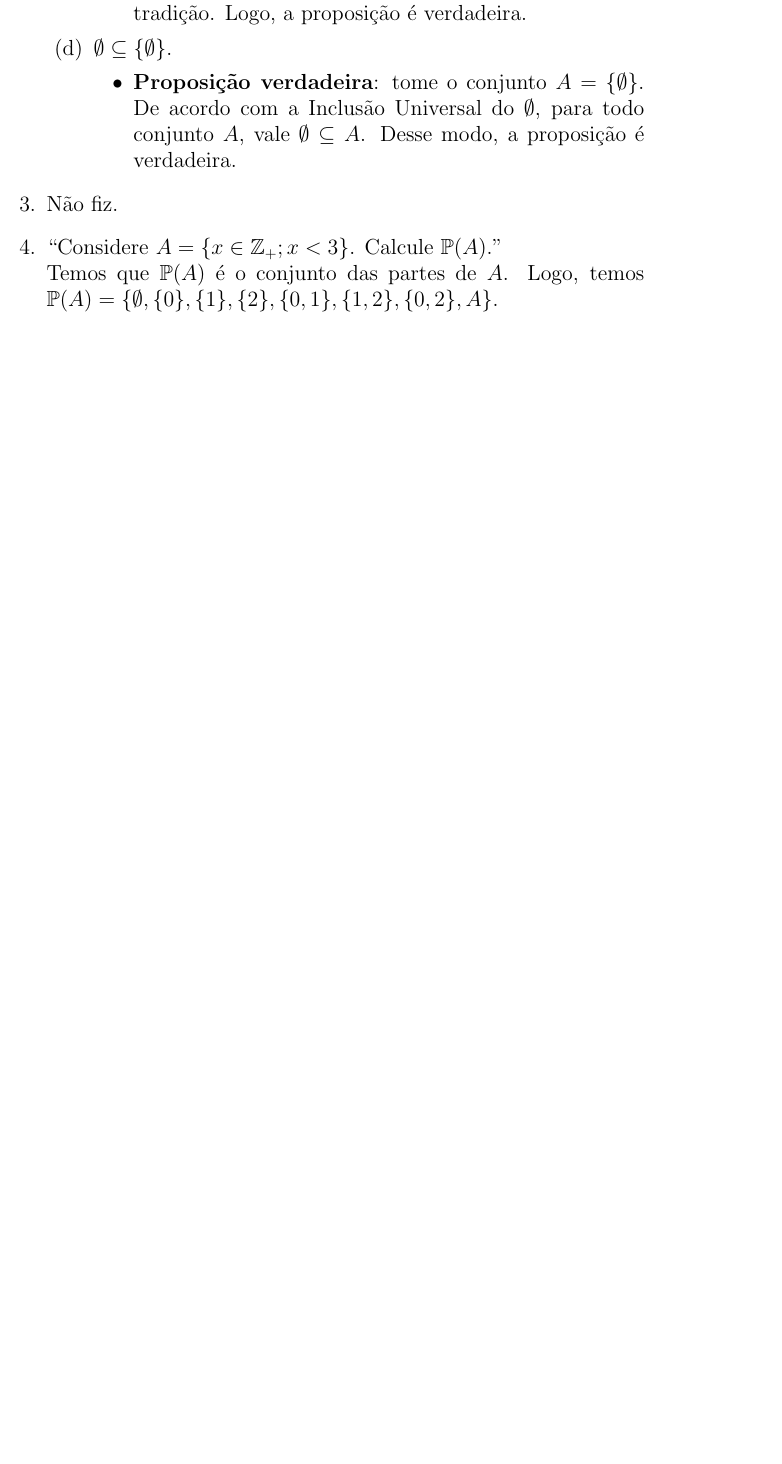
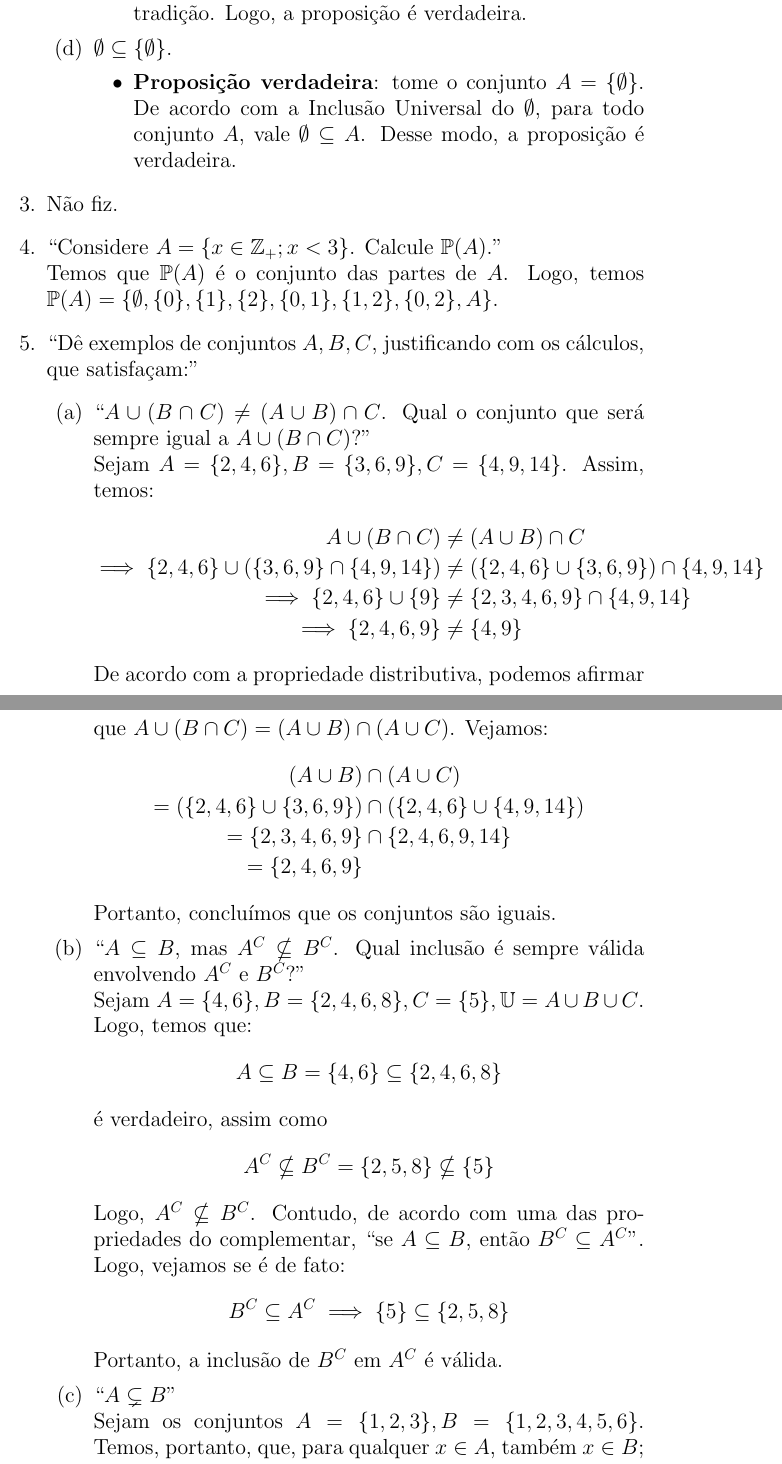
Before and after one commit to leirdan/elementary-math, a LaTeX document (src/I. conjuntos/data/main.tex, which reads src/I. conjuntos/archives/q_05.tex, src/I. conjuntos/archives/q_06.tex, src/I. conjuntos/archives/q_07.tex): part of page 2 of 2 before the commit and two parts of pages 2 and 3 of 9 after it, the two joined at a grey line, cut so that both start at the same text, the shorter picture padded with empty space. The pictures show the PDF file src/I. conjuntos/data/main.pdf that the author committed with the source.

Commit message:
:sparkles: feat: respostas das questões 5 até 12 de conjuntos

```diff
--- /dev/null
+++ b/src/I. conjuntos/archives/q_05.tex
@@ -0,0 +1,51 @@
+\enquote{Dê exemplos de conjuntos $A, B, C$, justificando com os cálculos, que satisfaçam:}
+    \begin{enumerate}
+        \item \enquote{$A \cup (B \cap C) \ne (A \cup B) \cap C$. Qual o conjunto que será sempre igual a $A \cup (B \cap C)$?} \\
+        Sejam $A = \{ 2, 4, 6 \}, B = \{3, 6, 9 \}, C = \{4, 9, 14\}$. Assim, temos:
+        \begin{align*}
+            A \cup (B \cap C) &\ne (A \cup B) \cap C \\ \implies
+            \{ 2, 4, 6 \} \cup (\{3, 6, 9 \} \cap \{4, 9, 14\}) &\ne (\{ 2, 4, 6 \} \cup \{3, 6, 9 \}) \cap \{4, 9, 14\} \\
+            \implies
+            \{2, 4, 6\} \cup \{9\} &\ne \{2, 3, 4, 6, 9\} \cap \{4, 9, 14\} \\
+            \implies
+            \{2, 4, 6, 9\} &\ne \{4, 9\}
+        \end{align*}
+        De acordo com a propriedade distributiva, podemos afirmar que $A \cup (B \cap C) = (A \cup B) \cap (A \cup C)$. Vejamos:
+        \begin{align*}
+            (A \cup B) &\cap (A \cup C) \\ =
+            (\{ 2, 4, 6 \} \cup \{3, 6, 9 \}) &\cap (\{ 2, 4, 6 \} \cup \{4, 9, 14\}) \\ =
+            \{ 2, 3, 4, 6, 9\} &\cap \{2, 4, 6, 9, 14 \} \\ = \{ 2, 4, 6, 9\}
+        \end{align*}
+        Portanto, concluímos que os conjuntos são iguais.
+        \item \enquote{$A \subseteq B$, mas $A^C \nsubseteq B^C$. Qual inclusão é sempre válida envolvendo $A^C$ e $B^C$?} \\
+        Sejam $A = \{4, 6\}, B = \{2, 4, 6, 8 \}, C = \{5\}, \U = A \cup B \cup C$. Logo, temos que:
+        \begin{displaymath}
+            A \subseteq B = \{4, 6\} \subseteq \{2, 4, 6, 8\}
+        \end{displaymath}
+        é verdadeiro, assim como
+        \begin{displaymath}
+            A^C \nsubseteq B^C = \{2, 5, 8\} \nsubseteq \{5\}
+        \end{displaymath}
+        Logo, $A^C \nsubseteq B^C$. Contudo, de acordo com uma das propriedades do complementar, \enquote{se $A \subseteq B$, então $B^C \subseteq A^C$}. Logo, vejamos se é de fato:
+        \begin{align*}
+            B^C \subseteq A^C \implies \{5\} \subseteq \{2, 5, 8\}
+        \end{align*}
+        Portanto, a inclusão de $B^C$ em $A^C$ é válida.
+        \item \enquote{$A \subsetneq B$} \\
+        Sejam os conjuntos $A = \{1, 2, 3\}, B = \{1, 2, 3, 4, 5, 6\}$. Temos, portanto, que, para qualquer $x \in A$, também $x \in B$; mas, tomando um $y \in B$, não é sempre verdadeiro que $y \in A$. Logo, $A \subseteq B$ e $B \nsubseteq A$, o que configura a inclusão própria, representada por $A \subsetneq B$.
+        \item \enquote{$(A \cap B)^C \ne A^C \cap B^C$. Qual o conjunto que será sempre igual a $(A \cap B)^C?$} \\
+        Sejam os conjuntos $A = \{2, 4, 6\}, B = \{3, 6, 9\}, \U = A \cup B$. Assim, temos:
+        \begin{align*}
+        (A \cap B)^C &\ne A^C \cap B^C \\ =
+            (\{2, 4, 6\} \cap \{3, 6, 9\})^C &\ne (\{2, 4, 6\})^C \cap (\{3, 6, 9\})^C \\
+            =
+            (\{6\})^C &\ne (\{3, 9\}) \cap (\{2, 4\}) \\ =
+            \{2, 3, 4, 9\} &\ne \emptyset
+        \end{align*}
+        De acordo com as Leis de DeMorgan, nós temos que o conjunto $(A \cap B)^C$ pode ser escrito da seguinte forma:
+        \begin{align*}
+            A^C \cup B^C &= (\{2, 4, 6\})^C \cup (\{3, 6, 9\})^C \\ \implies
+            \{3, 9\} \cup \{2, 4\} &= \{2, 3, 4, 9\}
+        \end{align*}
+        Assim, concluímos que os conjuntos são iguais.
+    \end{enumerate}
--- /dev/null
+++ b/src/I. conjuntos/archives/q_06.tex
@@ -0,0 +1,5 @@
+\enquote{As igualdades abaixo acerca dos conjuntos $A, B, C$ não são válidas geralmente. Em cada um dos itens, dê um exemplo que ilustre esse fato:}
+    \begin{enumerate}
+        \item $A \backslash (B \cap C) = (A \backslash B) \cap (A \backslash C)$; \\
+            Sejam $A = \{1, 4\}, B = \{1, 8\}, C = \{4, 9\}$. Temos:
+            \begin{align*}
@@ -0,0 +9,9 @@
+                \{1, 4\} \backslash \emptyset &= \{4\} \cap \{1\} \\
+                \implies
+                \{1, 4\} &= \emptyset
+            \end{align*}
+            Chegamos em um absurdo, logo, a proposição não é válida para este caso.
+        \item $A \backslash (B \cup C) = (A \backslash B) \cup (A \backslash C)$; \\
+        Sejam $A = \{1, 4\}, B = \{1, 8\}, C = \{4, 9\}$. Temos:
+        \begin{align*}
+            A \backslash (B \cup C) &= (A \backslash B) \cup (A \backslash C) \\
--- /dev/null
+++ b/src/I. conjuntos/archives/q_07.tex
@@ -0,0 +1,5 @@
+\enquote{Sejam $A, B$ conjuntos quaisquer. Classifique como verdadeiro ou falso cada sentença abaixo. Justifique ou dê um contra-exemplo para o caso da sentença ser falsa.}
+    \begin{enumerate}
+        \item $(A \backslash B) \subseteq B$; \\
+        \emph{Falsa}. Suponha, por absurdo, que a afirmação é verdadeira. Logo, existe $x$ tal que $x \in (A \backslash B)$ e $x \in B$. Contudo, se $x \in (A \backslash B)$, então $x \in A$ e $x \notin B$, o que é um absurdo pois, anteriormente, definimos que $x \in B$. Logo, a proposição é falsa.
+        \item $(A \backslash B) \subseteq (A \cup B)$; \\
--- /dev/null
+++ b/src/I. conjuntos/archives/q_08.tex
@@ -0,0 +1,4 @@
+\enquote{Sejam $A, B, C$ conjuntos tais que $A \cup B \cup C = \U$. Em cada um dos itens, use propriedades para obter um conjunto igual aos escritos abaixo somente com \textbf{uniões de conjuntos}.}
+\begin{enumerate}
+    \item $A \cup (B \cap C^C) \cup (A^C \cap B^C \cap C^C) \cup C$; \\
+    \emph{Resolução.} Temos:
--- /dev/null
+++ b/src/I. conjuntos/archives/q_09.tex
@@ -0,0 +1,5 @@
+\enquote{Sejam $A, B, C, D$ conjuntos. Use propriedades do nosso material para obter um conjunto igual ao escrito abaixo somente com interseções de, no máximo, 3 conjuntos.}
+\begin{displaymath}
+    [A^C \cap B \cap (C \cup D^C)^C] \cup [A \cap (B^C \cup C)^C \cap D]
+\end{displaymath}
+\emph{Resolução}. Temos:
```
Also changed, not shown: src/I. conjuntos/archives/q_10.tex (added, +22 -0 lines), src/I. conjuntos/archives/q_11.tex (added, +1 -0 lines), src/I. conjuntos/archives/q_12.tex (added, +1 -0 lines), src/I. conjuntos/data/exports.tex (+8 -0 lines), src/I. conjuntos/data/main.pdf, src/I. conjuntos/archives/q_06.tex (10 more changed lines), src/I. conjuntos/archives/q_07.tex (3 more changed lines), src/I. conjuntos/archives/q_08.tex (42 more changed lines), src/I. conjuntos/archives/q_09.tex (12 more changed lines).
